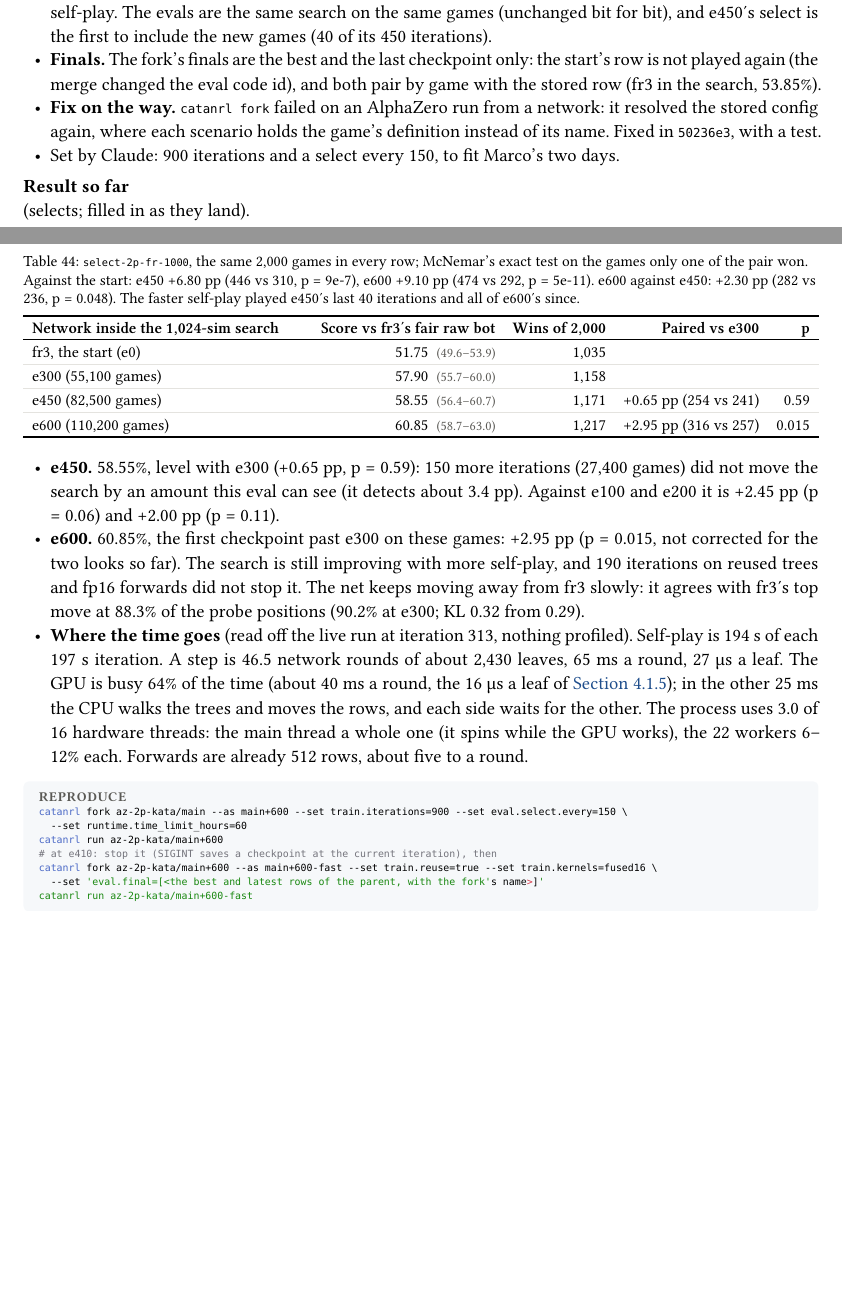
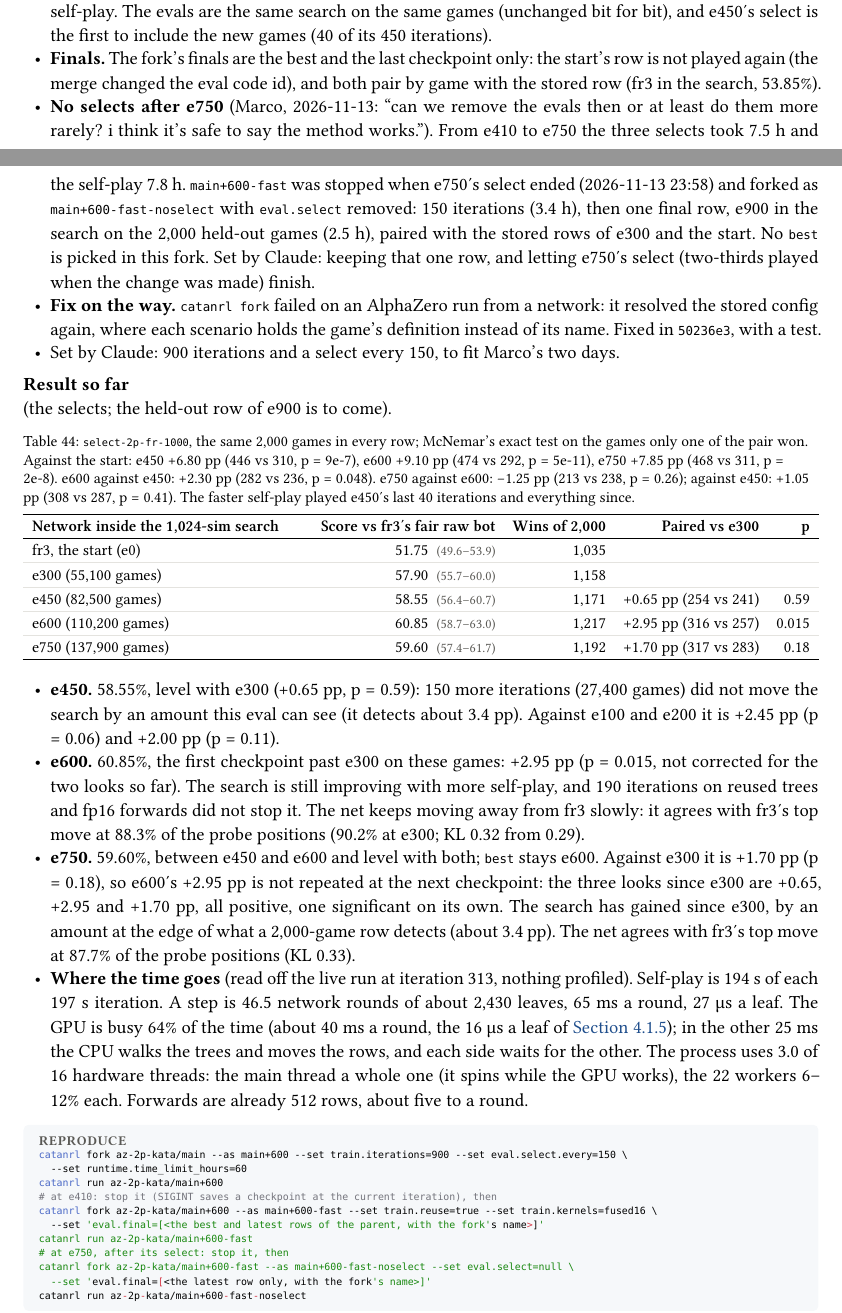
Before and after one commit to mcrco/catanrl-v2, a Typst document (report/report.typ, which reads report/sections/az.typ): two parts of pages 49 and 50 of 82, joined at a grey line, cut so that both start at the same text, the shorter picture padded with empty space. Compiled offline with Typst 0.15; a missing font is replaced by an installed copy or a similar font.

Commit message:
report: az-2p-kata e750 select: 59.60% (1,192/2,000), level with e600 (p = 0.26), +1.70 pp over e300 (p = 0.18); no selects from e750 (Marco), continued as main+600-fast-noselect
Co-Authored-By: Claude <noreply@anthropic.com>
Claude-Session: https://claude.ai/code/session_01EzjTHdCtZQL2RxQ9Q2ew7C

````diff
--- a/report/sections/az.typ
+++ b/report/sections/az.typ
@@ -436,6 +436,3 @@ CATANRL_RUNS_DIR=<scratch> WANDB_MODE=disabled catanrl run az-2p-kata \
 #meta(
   dates: "2026-11-13 01:18 –",
   owner: "marco",
-  config: "runs/az-2p-kata/main+600/config.json, then runs/az-2p-kata/main+600-fast/config.json (forks of configs/experiments/az-2p-kata.yaml)",
-  wandb: (("az-2p-kata-main-600-6ffee9f3", "az-2p-kata/main+600"), ("az-2p-kata-main-600-fast-a21eb778", "az-2p-kata/main+600-fast")),
-  records: ("1ab3df39", "c7276581"),
@@ -451,10 +451,11 @@ CATANRL_RUNS_DIR=<scratch> WANDB_MODE=disabled catanrl run az-2p-kata \
 - *Switch at e410* (Marco: "kill the current run and continue from latest checkpoint possible"). `main+600` was stopped at iteration 410 (75,282 games) and forked as `main+600-fast` with `train.reuse: true`, `train.kernels: fused16` and two search groups; weights, optimizer and replay carry over again. Iterations 411–413 took 82–86 s at 69,000 leaves a second, with 46% of searches starting from a kept tree; policy loss 0.26–0.27 and value loss 0.38–0.39, as in the last iterations before the switch. The 490 iterations left take about 11 h, the selects 9 h and the finals 4–5 h.
 - *What the switch changes for the question.* From e411 the games come from searches on reused trees and fp16 forwards, so a change in the trend after e410 could be either more self-play or the new self-play. The evals are the same search on the same games (unchanged bit for bit), and e450's select is the first to include the new games (40 of its 450 iterations).
 - *Finals.* The fork's finals are the best and the last checkpoint only: the start's row is not played again (the merge changed the eval code id), and both pair by game with the stored row (fr3 in the search, 53.85%).
+- *No selects after e750* (Marco, 2026-11-13: "can we remove the evals then or at least do them more rarely? i think it's safe to say the method works."). From e410 to e750 the three selects took 7.5 h and the self-play 7.8 h. `main+600-fast` was stopped when e750's select ended (2026-11-13 23:58) and forked as `main+600-fast-noselect` with `eval.select` removed: 150 iterations (3.4 h), then one final row, e900 in the search on the 2,000 held-out games (2.5 h), paired with the stored rows of e300 and the start. No `best` is picked in this fork. Set by Claude: keeping that one row, and letting e750's select (two-thirds played when the change was made) finish.
 - *Fix on the way.* `catanrl fork` failed on an AlphaZero run from a network: it resolved the stored config again, where each scenario holds the game's definition instead of its name. Fixed in `50236e3`, with a test.
 - Set by Claude: 900 iterations and a select every 150, to fit Marco's two days.
 
-#lead[Result so far] (selects; filled in as they land).
+#lead[Result so far] (the selects; the held-out row of e900 is to come).
 #figure(
   btable(
     columns: (1fr, auto, auto, auto, auto),
@@ -464,11 +465,13 @@ CATANRL_RUNS_DIR=<scratch> WANDB_MODE=disabled catanrl run az-2p-kata \
     [e300 (55,100 games)], [57.90 #ci[55.7][60.0]], [1,158], [], [],
     [e450 (82,500 games)], [58.55 #ci[56.4][60.7]], [1,171], [+0.65 pp (254 vs 241)], [0.59],
     [e600 (110,200 games)], [60.85 #ci[58.7][63.0]], [1,217], [+2.95 pp (316 vs 257)], [0.015],
+    [e750 (137,900 games)], [59.60 #ci[57.4][61.7]], [1,192], [+1.70 pp (317 vs 283)], [0.18],
   ),
-  caption: [`select-2p-fr-1000`, the same 2,000 games in every row; McNemar's exact test on the games only one of the pair won. Against the start: e450 +6.80 pp (446 vs 310, p = 9e-7), e600 +9.10 pp (474 vs 292, p = 5e-11). e600 against e450: +2.30 pp (282 vs 236, p = 0.048). The faster self-play played e450's last 40 iterations and all of e600's since.],
+  caption: [`select-2p-fr-1000`, the same 2,000 games in every row; McNemar's exact test on the games only one of the pair won. Against the start: e450 +6.80 pp (446 vs 310, p = 9e-7), e600 +9.10 pp (474 vs 292, p = 5e-11), e750 +7.85 pp (468 vs 311, p = 2e-8). e600 against e450: +2.30 pp (282 vs 236, p = 0.048). e750 against e600: −1.25 pp (213 vs 238, p = 0.26); against e450: +1.05 pp (308 vs 287, p = 0.41). The faster self-play played e450's last 40 iterations and everything since.],
 )
 - *e450.* 58.55%, level with e300 (+0.65 pp, p = 0.59): 150 more iterations (27,400 games) did not move the search by an amount this eval can see (it detects about 3.4 pp). Against e100 and e200 it is +2.45 pp (p = 0.06) and +2.00 pp (p = 0.11).
 - *e600.* 60.85%, the first checkpoint past e300 on these games: +2.95 pp (p = 0.015, not corrected for the two looks so far). The search is still improving with more self-play, and 190 iterations on reused trees and fp16 forwards did not stop it. The net keeps moving away from fr3 slowly: it agrees with fr3's top move at 88.3% of the probe positions (90.2% at e300; KL 0.32 from 0.29).
+- *e750.* 59.60%, between e450 and e600 and level with both; `best` stays e600. Against e300 it is +1.70 pp (p = 0.18), so e600's +2.95 pp is not repeated at the next checkpoint: the three looks since e300 are +0.65, +2.95 and +1.70 pp, all positive, one significant on its own. The search has gained since e300, by an amount at the edge of what a 2,000-game row detects (about 3.4 pp). The net agrees with fr3's top move at 87.7% of the probe positions (KL 0.33).
 - *Where the time goes* (read off the live run at iteration 313, nothing profiled). Self-play is 194 s of each 197 s iteration. A step is 46.5 network rounds of about 2,430 leaves, 65 ms a round, 27 µs a leaf. The GPU is busy 64% of the time (about 40 ms a round, the 16 µs a leaf of @exp:search-depth-2p); in the other 25 ms the CPU walks the trees and moves the rows, and each side waits for the other. The process uses 3.0 of 16 hardware threads: the main thread a whole one (it spins while the GPU works), the 22 workers 6–12% each. Forwards are already 512 rows, about five to a round.
 
 #repro(```sh
@@ -479,6 +482,10 @@ catanrl run az-2p-kata/main+600
 catanrl fork az-2p-kata/main+600 --as main+600-fast --set train.reuse=true --set train.kernels=fused16 \
   --set 'eval.final=[<the best and latest rows of the parent, with the fork's name>]'
 catanrl run az-2p-kata/main+600-fast
+# at e750, after its select: stop it, then
+catanrl fork az-2p-kata/main+600-fast --as main+600-fast-noselect --set eval.select=null \
+  --set 'eval.final=[<the latest row only, with the fork's name>]'
+catanrl run az-2p-kata/main+600-fast-noselect
 ```)
 
 === Faster self-play: tree reuse, half-precision kernels, pipelined rounds #chip("done") <exp:az-speed>
````
Also changed, not shown: report/sections/front.typ (+1 -1 lines), report/report.pdf, report/sections/az.typ (5 more changed lines).
